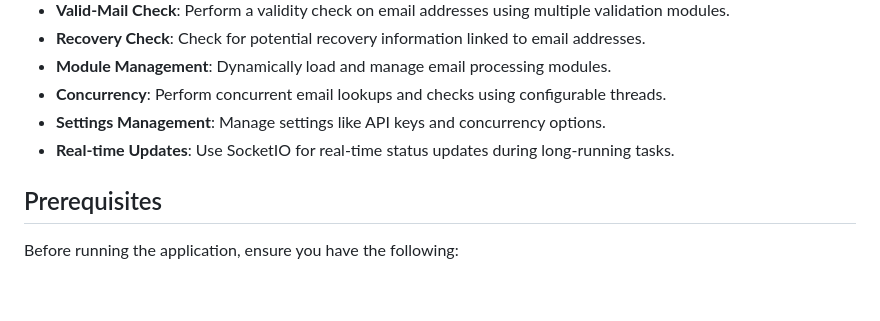
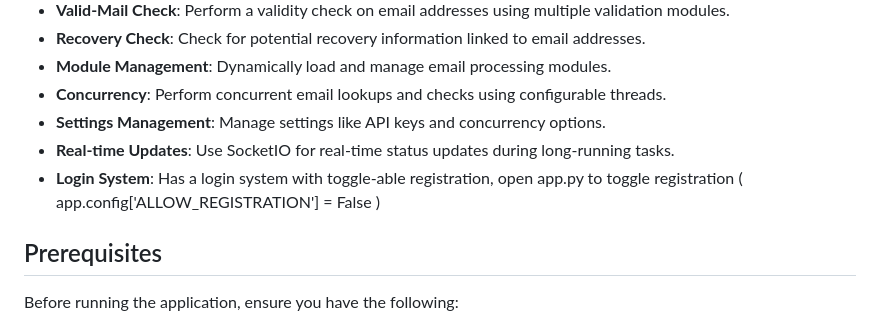
Before and after one commit to DevCentrals/AIO-Suite, a Markdown page: README.md, the part around the change. Rendered like a GitHub page; blank space fills up the shorter version.

```diff
--- a/README.md
+++ b/README.md
@@ -12,6 +12,7 @@ This project is a web-based application designed to upload, process, and validat
 - **Concurrency**: Perform concurrent email lookups and checks using configurable threads.
 - **Settings Management**: Manage settings like API keys and concurrency options.
 - **Real-time Updates**: Use SocketIO for real-time status updates during long-running tasks.
+- **Login System**: Has a login system with toggle-able registration, open app.py to toggle registration ( app.config['ALLOW_REGISTRATION'] = False )
 
 ## Prerequisites
 
```
